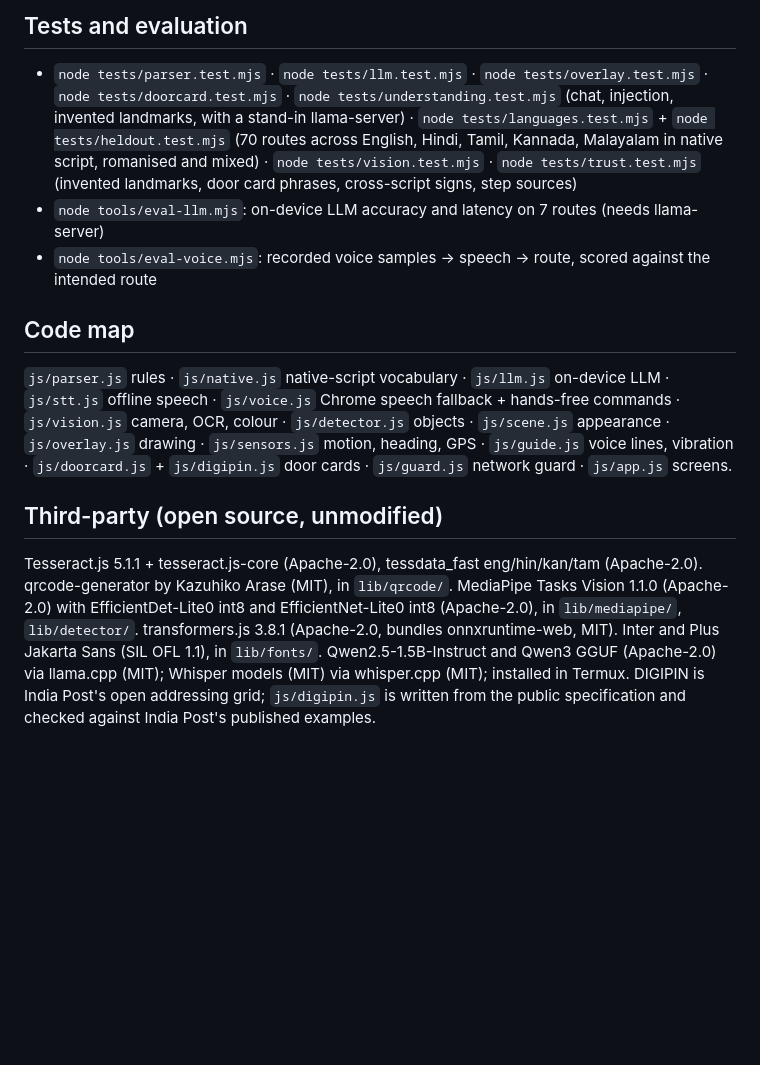
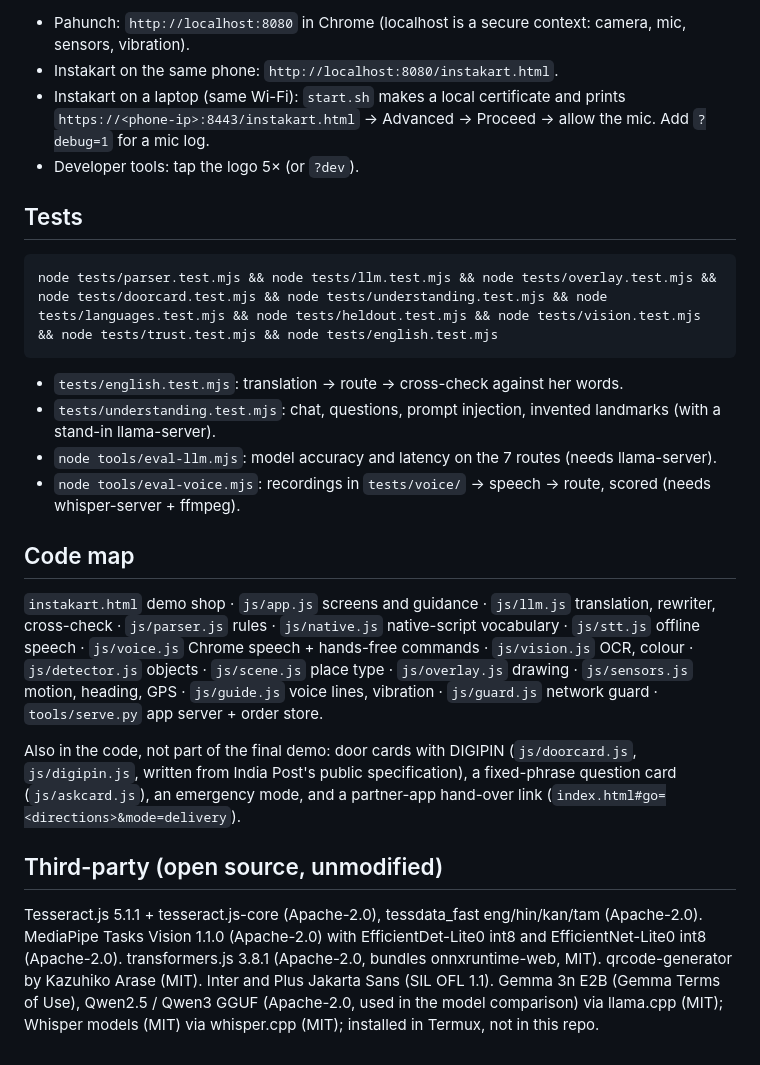
Before and after one commit to hannielvinu/Pahunch, a Markdown page: README.md, the part around one of its changes. Drawn GitHub-style; blank space fills up the shorter version.

````diff
--- a/README.md
+++ b/README.md
@@ -106,19 +92,36 @@ Open `http://localhost:8080` in Chrome (localhost is a secure context: camera, m
 
-## Tests and evaluation
-- `node tests/parser.test.mjs` · `node tests/llm.test.mjs` · `node tests/overlay.test.mjs` · `node tests/doorcard.test.mjs` · `node tests/understanding.test.mjs` (chat, injection, invented landmarks, with a stand-in llama-server) · `node tests/languages.test.mjs` + `node tests/heldout.test.mjs` (70 routes across English, Hindi, Tamil, Kannada, Malayalam in native script, romanised and mixed) · `node tests/vision.test.mjs` · `node tests/trust.test.mjs` (invented landmarks, door card phrases, cross-script signs, step sources)
-- `node tools/eval-llm.mjs`: on-device LLM accuracy and latency on 7 routes (needs llama-server)
-- `node tools/eval-voice.mjs`: recorded voice samples → speech → route, scored against the intended route
+- Pahunch: `http://localhost:8080` in Chrome (localhost is a secure context: camera, mic, sensors, vibration).
+- Instakart on the same phone: `http://localhost:8080/instakart.html`.
+- Instakart on a laptop (same Wi-Fi): `start.sh` makes a local certificate and prints
+  `https://<phone-ip>:8443/instakart.html` → Advanced → Proceed → allow the mic. Add `?debug=1` for a mic log.
+- Developer tools: tap the logo 5× (or `?dev`).
+
+## Tests
+
+```
+node tests/parser.test.mjs && node tests/llm.test.mjs && node tests/overlay.test.mjs && node tests/doorcard.test.mjs && node tests/understanding.test.mjs && node tests/languages.test.mjs && node tests/heldout.test.mjs && node tests/vision.test.mjs && node tests/trust.test.mjs && node tests/english.test.mjs
+```
+
+- `tests/english.test.mjs`: translation → route → cross-check against her words.
+- `tests/understanding.test.mjs`: chat, questions, prompt injection, invented landmarks (with a stand-in llama-server).
+- `node tools/eval-llm.mjs`: model accuracy and latency on the 7 routes (needs llama-server).
+- `node tools/eval-voice.mjs`: recordings in `tests/voice/` → speech → route, scored (needs whisper-server + ffmpeg).
 
 ## Code map
-`js/parser.js` rules · `js/native.js` native-script vocabulary · `js/llm.js` on-device LLM · `js/stt.js` offline speech ·
-`js/voice.js` Chrome speech fallback + hands-free commands · `js/vision.js` camera, OCR, colour · `js/detector.js` objects ·
-`js/scene.js` appearance · `js/overlay.js` drawing · `js/sensors.js` motion, heading, GPS · `js/guide.js` voice lines, vibration ·
-`js/doorcard.js` + `js/digipin.js` door cards · `js/guard.js` network guard · `js/app.js` screens.
+`instakart.html` demo shop · `js/app.js` screens and guidance · `js/llm.js` translation, rewriter, cross-check ·
+`js/parser.js` rules · `js/native.js` native-script vocabulary · `js/stt.js` offline speech · `js/voice.js` Chrome
+speech + hands-free commands · `js/vision.js` OCR, colour · `js/detector.js` objects · `js/scene.js` place type ·
+`js/overlay.js` drawing · `js/sensors.js` motion, heading, GPS · `js/guide.js` voice lines, vibration ·
+`js/guard.js` network guard · `tools/serve.py` app server + order store.
+
+Also in the code, not part of the final demo: door cards with DIGIPIN (`js/doorcard.js`, `js/digipin.js`, written
+from India Post's public specification), a fixed-phrase question card (`js/askcard.js`), an emergency mode, and a
+partner-app hand-over link (`index.html#go=<directions>&mode=delivery`).
 
 ## Third-party (open source, unmodified)
 Tesseract.js 5.1.1 + tesseract.js-core (Apache-2.0), tessdata_fast eng/hin/kan/tam (Apache-2.0).
-qrcode-generator by Kazuhiko Arase (MIT), in `lib/qrcode/`.
-MediaPipe Tasks Vision 1.1.0 (Apache-2.0) with EfficientDet-Lite0 int8 and EfficientNet-Lite0 int8 (Apache-2.0), in `lib/mediapipe/`, `lib/detector/`.
-transformers.js 3.8.1 (Apache-2.0, bundles onnxruntime-web, MIT). Inter and Plus Jakarta Sans (SIL OFL 1.1), in `lib/fonts/`.
-Qwen2.5-1.5B-Instruct and Qwen3 GGUF (Apache-2.0) via llama.cpp (MIT); Whisper models (MIT) via whisper.cpp (MIT); installed in Termux.
-DIGIPIN is India Post's open addressing grid; `js/digipin.js` is written from the public specification and checked against India Post's published examples.
+MediaPipe Tasks Vision 1.1.0 (Apache-2.0) with EfficientDet-Lite0 int8 and EfficientNet-Lite0 int8 (Apache-2.0).
+transformers.js 3.8.1 (Apache-2.0, bundles onnxruntime-web, MIT). qrcode-generator by Kazuhiko Arase (MIT).
+Inter and Plus Jakarta Sans (SIL OFL 1.1).
+Gemma 3n E2B (Gemma Terms of Use), Qwen2.5 / Qwen3 GGUF (Apache-2.0, used in the model comparison) via llama.cpp (MIT);
+Whisper models (MIT) via whisper.cpp (MIT); installed in Termux, not in this repo.
````
Also changed, not shown: other parts of README.md (+66 -80 lines), CLAUDE.md (+5 -3 lines).
